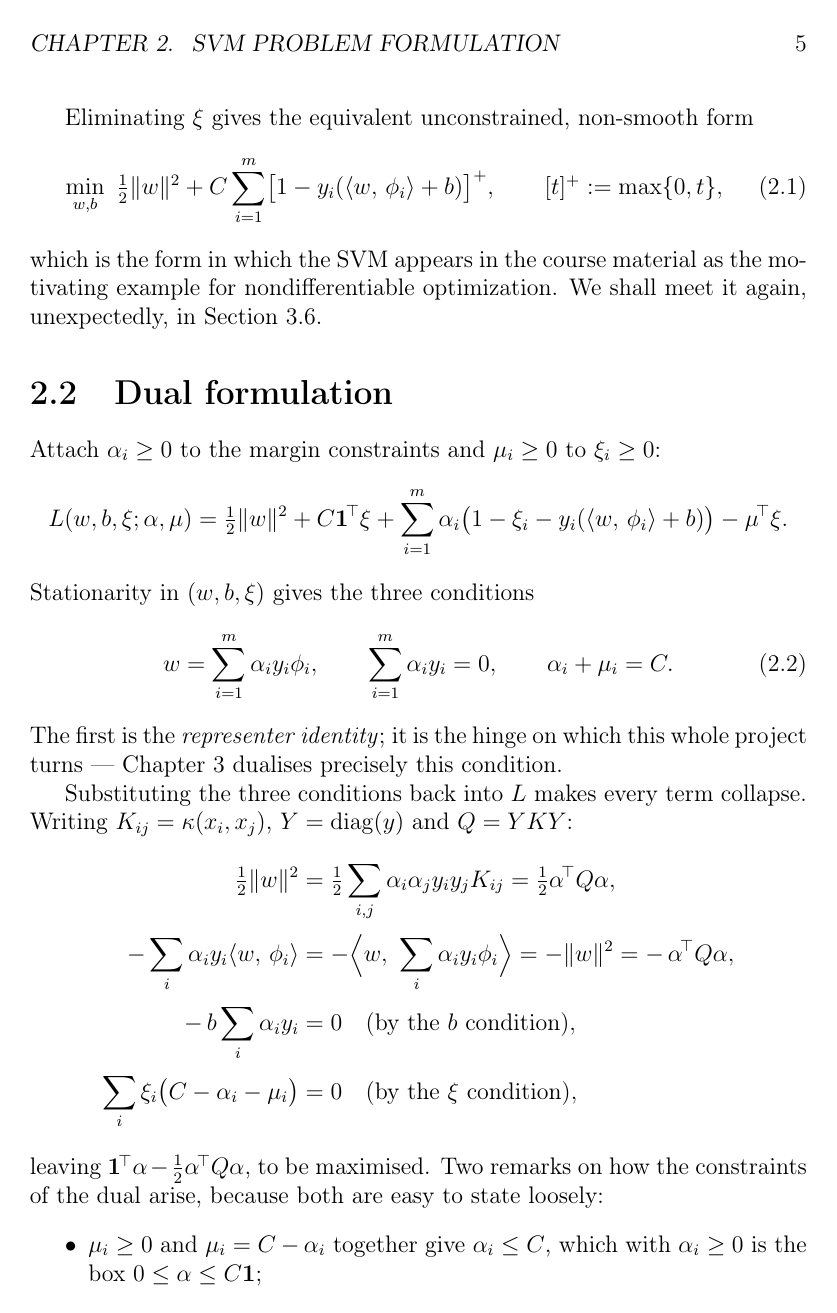
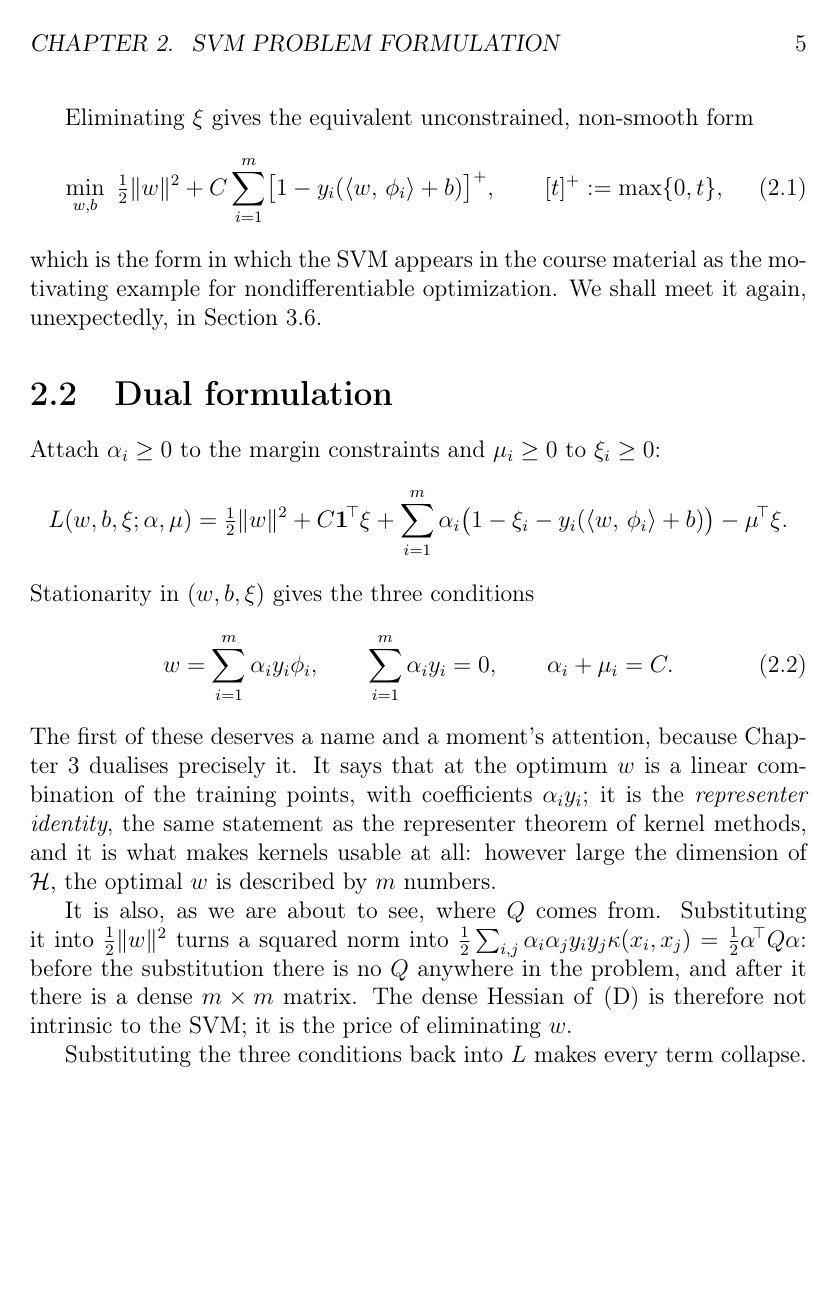
Before and after one commit to hamse23/Logistics, a LaTeX document (project29/docs/formulation.tex): page 6 of 24. Compiled offline with pdfLaTeX.

Commit message:
Explain the representer identity and what dualising it means
The document named the representer identity nine times and explained it once, as
"the hinge on which this whole project turns" -- an assertion rather than an
explanation of the object the entire approach rests on.

Section 2.2 now says what the identity states (w is a combination of the training
points, the representer theorem of kernel methods, which is what makes kernels
usable at all) and, more to the point, that substituting it is where Q comes
from: before the substitution there is no Q in the problem, after it there is a
dense m x m matrix, so the dense Hessian is not intrinsic to the SVM but the
price of eliminating w.

Section 3.3 now says what dualising an identity means, since the identity is
normally used as a substitution rather than imposed: a substitution cannot be
dualised but a constraint can, so w goes back as a variable and the identity is
imposed. The relaxation is then read as letting the two descriptions of the same
hyperplane disagree at a price, which is why the quadratic stays with w and the
alpha problem becomes linear -- Q cannot form because w and alpha are no longer
the same object.

Co-Authored-By: Claude Opus 5 <noreply@anthropic.com>
Claude-Session: https://claude.ai/code/session_01KtM6oot8pEpZas2t63fDxg

```diff
--- a/project29/docs/formulation.tex
+++ b/project29/docs/formulation.tex
@@ -139,8 +139,19 @@ w=\sum_{i=1}^m \alpha_i y_i \phi_i,
 \qquad
 \alpha_i+\mu_i=C .
 \end{equation}
-The first is the \emph{representer identity}; it is the hinge on which this whole
-project turns --- Chapter~\ref{ch:dual} dualises precisely this condition.
+The first of these deserves a name and a moment's attention, because
+Chapter~\ref{ch:dual} dualises precisely it. It says that at the optimum $w$ is a
+linear combination of the training points, with coefficients $\alpha_iy_i$; it is
+the \emph{representer identity}, the same statement as the representer theorem of
+kernel methods, and it is what makes kernels usable at all: however large the
+dimension of $\Hs$, the optimal $w$ is described by $m$ numbers.
+
+It is also, as we are about to see, where $Q$ comes from. Substituting it into
+$\tfrac12\|w\|^2$ turns a squared norm into
+$\tfrac12\sum_{i,j}\alpha_i\alpha_jy_iy_j\kappa(x_i,x_j)=\tfrac12\alpha^{\!\top}Q\alpha$:
+before the substitution there is no $Q$ anywhere in the problem, and after it there
+is a dense $m\times m$ matrix. The dense Hessian of~\eqref{eq:dual} is therefore not
+intrinsic to the SVM; it is the price of eliminating $w$.
 
 Substituting the three conditions back into $L$ makes every term collapse. Writing
 $K_{ij}=\kappa(x_i,x_j)$, $Y=\operatorname{diag}(y)$ and $Q=YKY$:
```
Also changed, not shown: project29/docs/formulation.pdf, project29/docs/formulation.tex (20 more changed lines).
